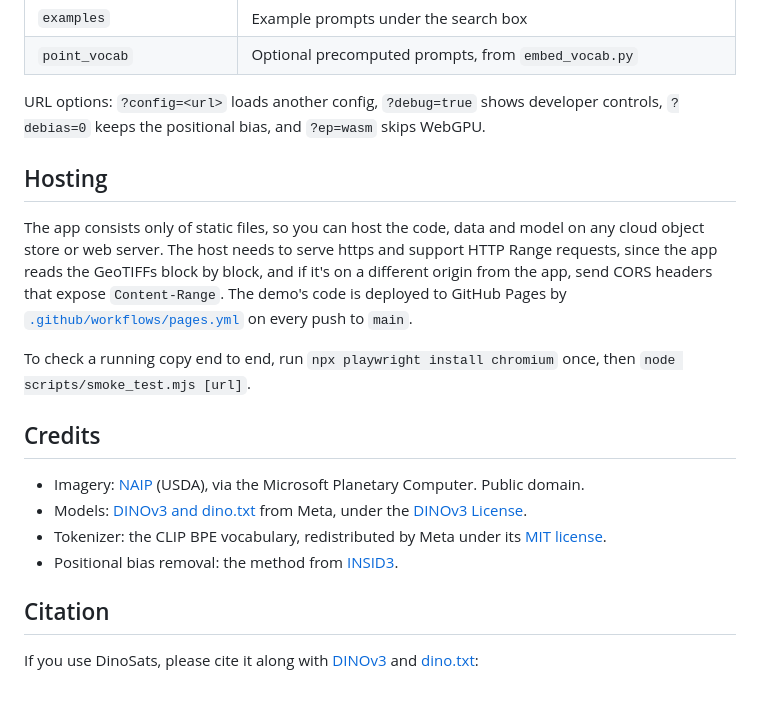
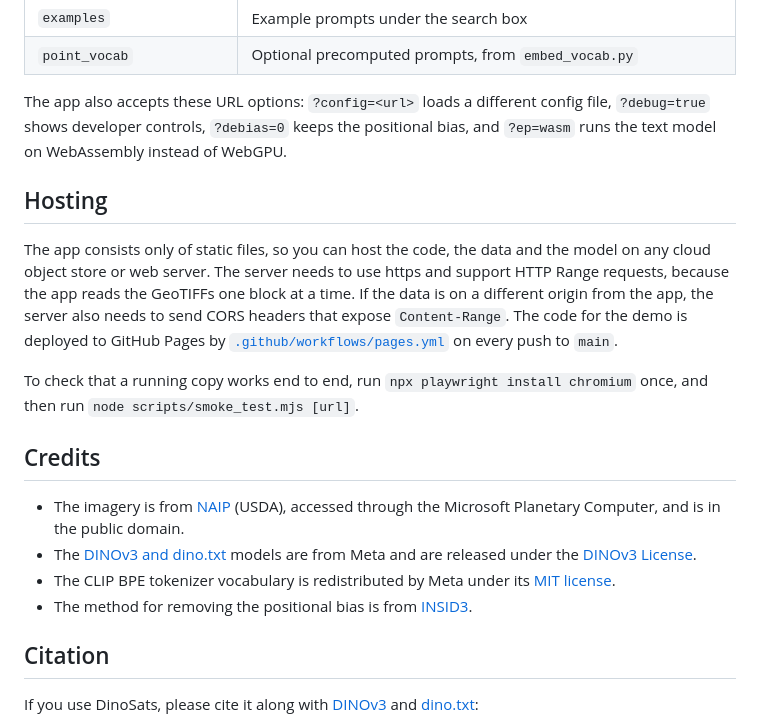
Before and after one commit to calebrob6/dinosats, a Markdown page: README.md, the part around one of its changes. GitHub-like rendering; folded sections open; blank space fills up the shorter version.

```diff
--- a/README.md
+++ b/README.md
@@ -104,22 +109,22 @@ The app reads [`web/config.json`](web/config.json), which lists the scene's file
 | `examples` | Example prompts under the search box |
 | `point_vocab` | Optional precomputed prompts, from `embed_vocab.py` |
 
-URL options: `?config=<url>` loads another config, `?debug=true` shows developer controls, `?debias=0` keeps the positional bias, and `?ep=wasm` skips WebGPU.
+The app also accepts these URL options: `?config=<url>` loads a different config file, `?debug=true` shows developer controls, `?debias=0` keeps the positional bias, and `?ep=wasm` runs the text model on WebAssembly instead of WebGPU.
 
 </details>
 
 ## Hosting
 
-The app consists only of static files, so you can host the code, data and model on any cloud object store or web server. The host needs to serve https and support HTTP Range requests, since the app reads the GeoTIFFs block by block, and if it's on a different origin from the app, send CORS headers that expose `Content-Range`. The demo's code is deployed to GitHub Pages by [`.github/workflows/pages.yml`](.github/workflows/pages.yml) on every push to `main`.
+The app consists only of static files, so you can host the code, the data and the model on any cloud object store or web server. The server needs to use https and support HTTP Range requests, because the app reads the GeoTIFFs one block at a time. If the data is on a different origin from the app, the server also needs to send CORS headers that expose `Content-Range`. The code for the demo is deployed to GitHub Pages by [`.github/workflows/pages.yml`](.github/workflows/pages.yml) on every push to `main`.
 
-To check a running copy end to end, run `npx playwright install chromium` once, then `node scripts/smoke_test.mjs [url]`.
+To check that a running copy works end to end, run `npx playwright install chromium` once, and then run `node scripts/smoke_test.mjs [url]`.
 
 ## Credits
 
-- Imagery: [NAIP](https://planetarycomputer.microsoft.com/dataset/naip) (USDA), via the Microsoft Planetary Computer. Public domain.
-- Models: [DINOv3 and dino.txt](https://github.com/facebookresearch/dinov3) from Meta, under the [DINOv3 License](https://ai.meta.com/resources/models-and-libraries/dinov3-license/).
-- Tokenizer: the CLIP BPE vocabulary, redistributed by Meta under its [MIT license](https://dl.fbaipublicfiles.com/dinov2/thirdparty/LICENSE).
-- Positional bias removal: the method from [INSID3](https://github.com/visinf/INSID3).
+- The imagery is from [NAIP](https://planetarycomputer.microsoft.com/dataset/naip) (USDA), accessed through the Microsoft Planetary Computer, and is in the public domain.
+- The [DINOv3 and dino.txt](https://github.com/facebookresearch/dinov3) models are from Meta and are released under the [DINOv3 License](https://ai.meta.com/resources/models-and-libraries/dinov3-license/).
+- The CLIP BPE tokenizer vocabulary is redistributed by Meta under its [MIT license](https://dl.fbaipublicfiles.com/dinov2/thirdparty/LICENSE).
+- The method for removing the positional bias is from [INSID3](https://github.com/visinf/INSID3).
 
 ## Citation
 
```
Also changed, not shown: other parts of README.md (+33 -28 lines).
